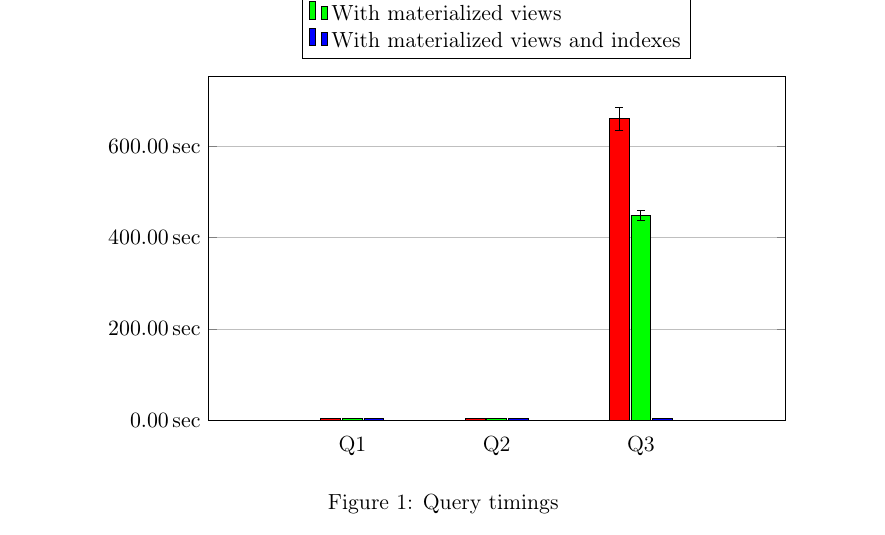
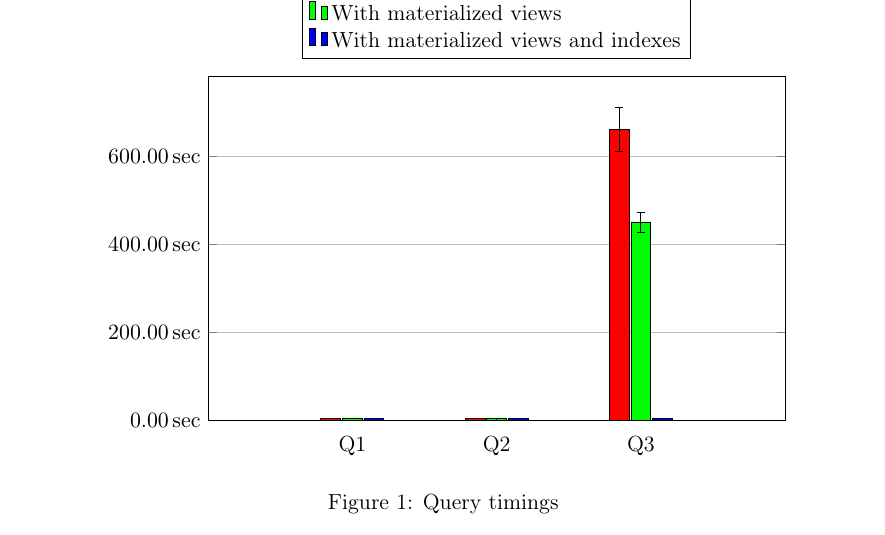
Before and after one commit to Cristian-Curaba/TPCHBenchmark, a LaTeX document (report/main.tex, which reads report/content/05_conclusions.tex): part of page 7 of 7, cut so that both start at the same text. Compiled offline with pdfLaTeX.

```diff
--- a/relation/content/05_conclusions.tex
+++ b/report/content/05_conclusions.tex
@@ -28,15 +28,15 @@
   ]
       \addplot[style={fill=red},error bars/.cd, y dir=both, y explicit]
           coordinates {
-          (Q1,4.33) += (0,0.2) -= (0,0.1)
+          (Q1,4.33) += (0,0.2) -= (0,0.1) %% (query_name, avg_cost) += (0,std) -= (0,std)
           (Q2,4.23) += (0,0.2) -= (0,0.1)
-          (Q3,660.07) += (0,25.30) -= (0,25.30)};
+          (Q3,660.07) += (0,50.60) -= (0,50.60)};
 
       \addplot[style={fill=green},error bars/.cd, y dir=both, y explicit]
            coordinates {
            (Q1,4.33) += (0,0.2) -= (0,0.1)
            (Q2,3.82) += (0,0.5) -= (0,0.2)
-           (Q3,449.24) += (0,11.11) -= (0,11.11)};
+           (Q3,449.24) += (0,22.22) -= (0,22.22)};
 
       \addplot[style={fill=blue},error bars/.cd, y dir=both, y explicit]
            coordinates {
```
Also changed, not shown: relation/main.pdf (deleted), report/content/00_introduction.tex (renamed from relation/content/00_introduction.tex), report/content/01_queries.tex (renamed from relation/content/01_queries.tex), report/content/02_indexes.tex (renamed from relation/content/02_indexes.tex), report/content/03_materialisation.tex (renamed from relation/content/03_materialisation.tex), report/content/04_fragmentation.tex (renamed from relation/content/04_fragmentation.tex), report/images/units-logo.pdf (renamed from relation/images/units-logo.pdf), report/main.pdf (added), report/main.tex (renamed from relation/main.tex).
